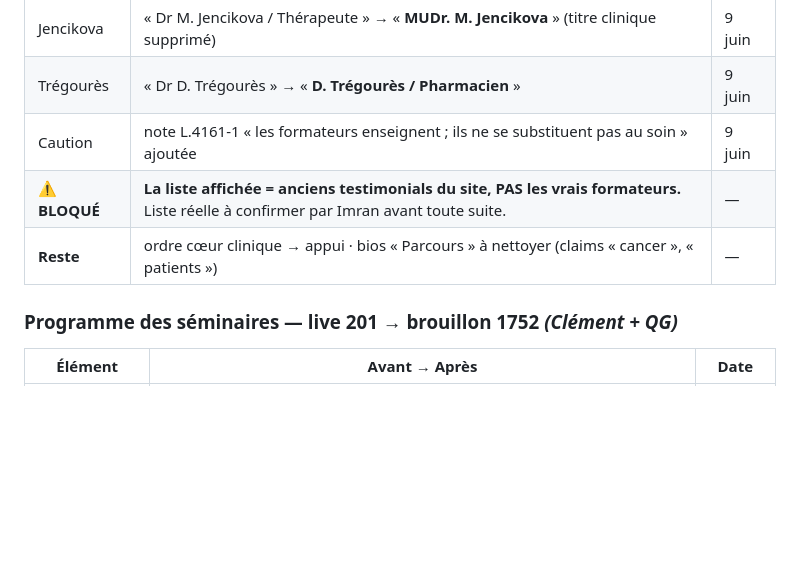
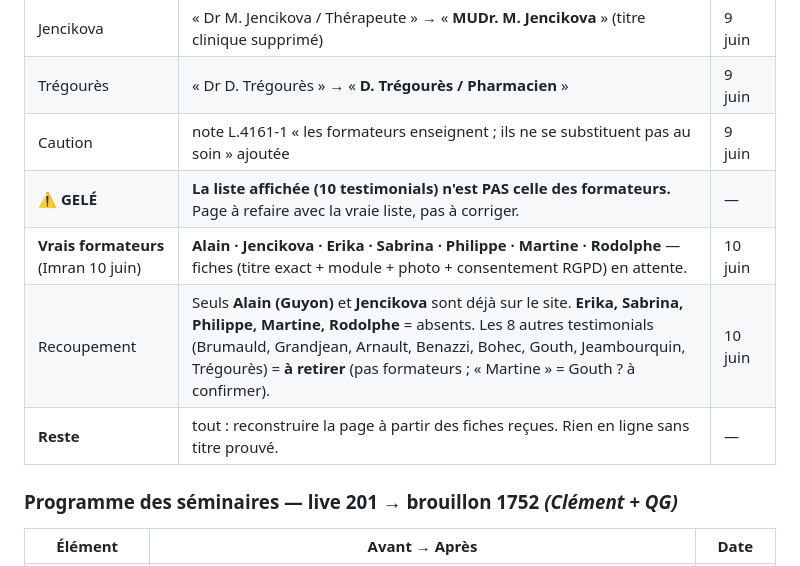
Before and after one commit to shorebreak-ai/idenat-maquette, a Markdown page: briefs/JOURNAL_MODIFS_SITE.md, the part around the change. Rendered like a GitHub page; blank space fills up the shorter version.

Commit message:
Journal: vrais formateurs (Imran 10 juin), page Equipe a reconstruire

```diff
--- a/briefs/JOURNAL_MODIFS_SITE.md
+++ b/briefs/JOURNAL_MODIFS_SITE.md
@@ -52,8 +52,10 @@
 | Jencikova | « Dr M. Jencikova / Thérapeute » → « **MUDr. M. Jencikova** » (titre clinique supprimé) | 9 juin |
 | Trégourès | « Dr D. Trégourès » → « **D. Trégourès / Pharmacien** » | 9 juin |
 | Caution | note L.4161-1 « les formateurs enseignent ; ils ne se substituent pas au soin » ajoutée | 9 juin |
-| **⚠ BLOQUÉ** | **La liste affichée = anciens testimonials du site, PAS les vrais formateurs.** Liste réelle à confirmer par Imran avant toute suite. | — |
-| **Reste** | ordre cœur clinique → appui · bios « Parcours » à nettoyer (claims « cancer », « patients ») | — |
+| **⚠ GELÉ** | **La liste affichée (10 testimonials) n'est PAS celle des formateurs.** Page à refaire avec la vraie liste, pas à corriger. | — |
+| **Vrais formateurs** (Imran 10 juin) | **Alain · Jencikova · Erika · Sabrina · Philippe · Martine · Rodolphe** — fiches (titre exact + module + photo + consentement RGPD) en attente. | 10 juin |
+| Recoupement | Seuls **Alain (Guyon)** et **Jencikova** sont déjà sur le site. **Erika, Sabrina, Philippe, Martine, Rodolphe** = absents. Les 8 autres testimonials (Brumauld, Grandjean, Arnault, Benazzi, Bohec, Gouth, Jeambourquin, Trégourès) = **à retirer** (pas formateurs ; « Martine » = Gouth ? à confirmer). | 10 juin |
+| **Reste** | tout : reconstruire la page à partir des fiches reçues. Rien en ligne sans titre prouvé. | — |
 
 ### Programme des séminaires — live 201 → brouillon **1752** *(Clément + QG)*
 | Élément | Avant → Après | Date |
```
